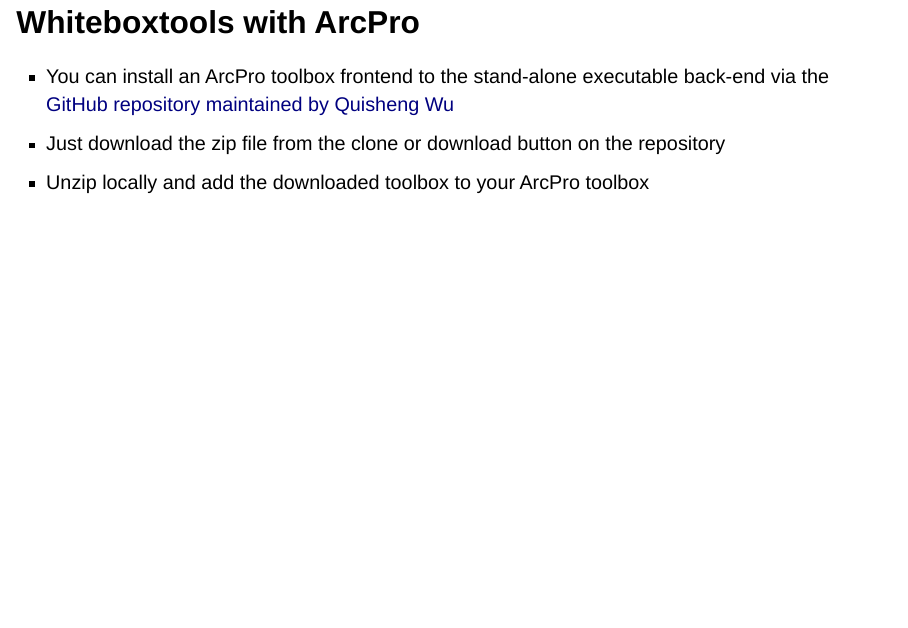
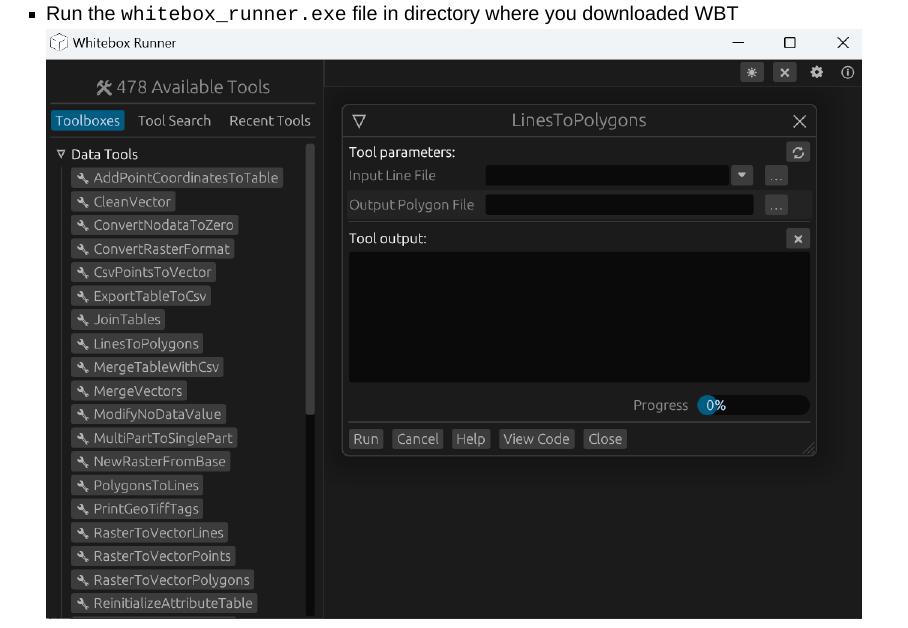
Before and after one commit to mhweber/SpatialHuddle, a Quarto document (WhiteboxTools.qmd): page 5 of 5 before the commit and page 6 of 11 after it. Rendered offline with R 4.5, knitr and Pandoc in place of Quarto, with nearby package versions; drawn as Slidy slides in place of the format the file asks for.

Commit message:
whitebox runner

```diff
--- a/WhiteboxTools.qmd
+++ b/WhiteboxTools.qmd
@@ -34,6 +34,14 @@
 
 ![](WBT_command_prompt.png)
 
+## Whitebox Runner
+
+-   Run the `whitebox_runner.exe` file in directory where you downloaded WBT ![](WBR1.png)
+
+## Whitebox Runner
+
+![](WBR2.png)
+
 ## Whiteboxtools with ArcPro
 
 -   You can install an ArcPro toolbox frontend to the stand-alone executable back-end via the [GitHub repository maintained by Quisheng Wu](https://github.com/opengeos/WhiteboxTools-ArcGIS)
```
Also changed, not shown: WBR1.png (added), WBR2.png (added).
